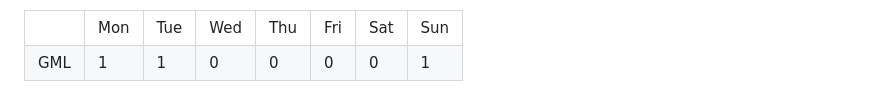
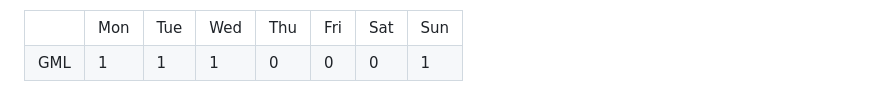
Before and after one commit to SalticHash/SalticHash, a Markdown page: README.md, the part around the change. Drawn GitHub-style.

Commit message:
GML: Add score

```diff
--- a/README.md
+++ b/README.md
@@ -63,7 +63,7 @@
             <td>GML</td>
             <td>1</td>
             <td>1</td>
-            <td>0</td>
+            <td>1</td>
             <td>0</td>
             <td>0</td>
             <td>0</td>
```
